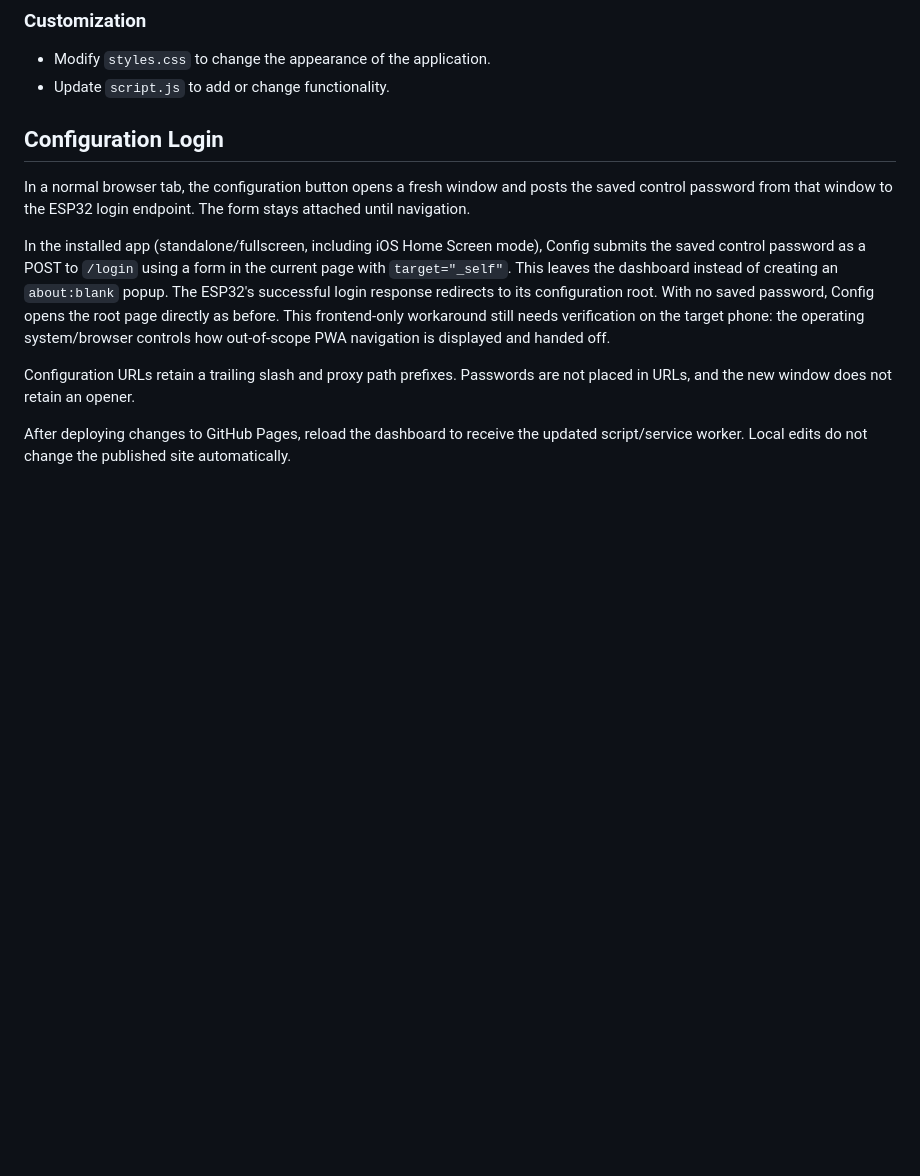
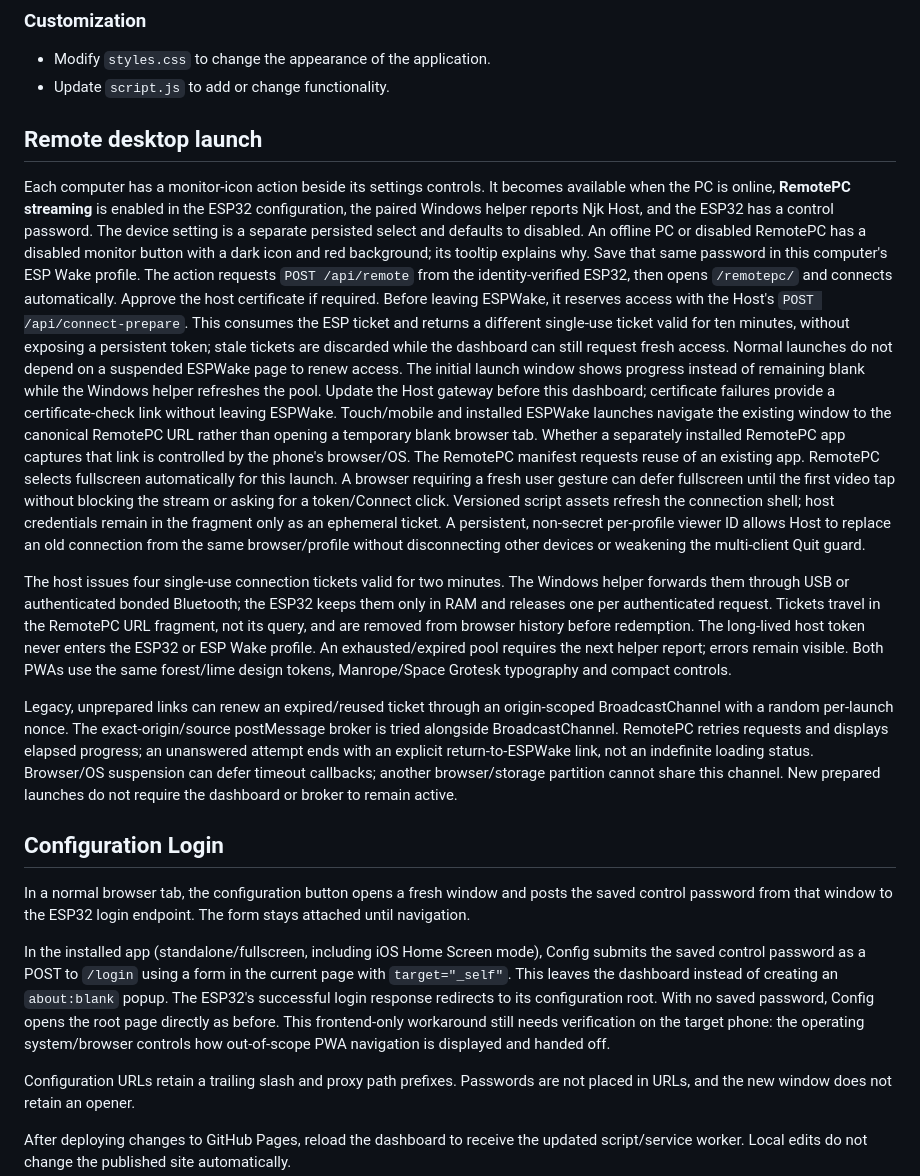
Before and after one commit to taducanh1605/espwake, a Markdown page: README.md, the part around the change. Drawn GitHub-style; blank space fills up the shorter version.

Commit message:
docs: document prepared handoff and device session replacement
Co-authored-by: Copilot <223556219+Copilot@users.noreply.github.com>

```diff
--- a/README.md
+++ b/README.md
@@ -31,6 +31,55 @@ static-web-project
 ### Customization
 - Modify `styles.css` to change the appearance of the application.
 - Update `script.js` to add or change functionality.
+
+## Remote desktop launch
+
+Each computer has a monitor-icon action beside its settings controls. It becomes
+available when the PC is online, **RemotePC streaming** is enabled in the ESP32
+configuration, the paired Windows helper reports Njk Host, and the ESP32 has a
+control password. The device setting is a separate persisted select and defaults
+to disabled. An offline PC or disabled RemotePC has a disabled monitor button
+with a dark icon and red background; its tooltip explains why. Save that same
+password in this computer's ESP Wake profile.
+The action requests `POST /api/remote` from the identity-verified ESP32, then opens
+`/remotepc/` and connects automatically. Approve the host certificate if required.
+Before leaving ESPWake, it reserves access with the Host's
+`POST /api/connect-prepare`. This consumes the ESP ticket and returns a different
+single-use ticket valid for ten minutes, without exposing a persistent token;
+stale tickets are discarded while the dashboard can still request fresh access.
+Normal launches do not depend on a suspended ESPWake page to renew access.
+The initial launch window shows progress instead of remaining blank while the
+Windows helper refreshes the pool. Update the Host gateway before this dashboard;
+certificate failures provide a certificate-check link without leaving ESPWake.
+Touch/mobile and installed ESPWake launches navigate the existing window to the
+canonical RemotePC URL rather than opening a temporary blank browser tab.
+Whether a separately installed RemotePC app captures that link is controlled by
+the phone's browser/OS. The RemotePC manifest requests reuse of an existing app.
+RemotePC selects fullscreen automatically for this launch. A browser requiring
+a fresh user gesture can defer fullscreen until the first video tap without
+blocking the stream or asking for a token/Connect click. Versioned script assets
+refresh the connection shell; host credentials remain in the fragment only as
+an ephemeral ticket. A persistent, non-secret per-profile viewer ID allows Host
+to replace an old connection from the same browser/profile without disconnecting
+other devices or weakening the multi-client Quit guard.
+
+The host issues four single-use connection tickets valid for two minutes. The
+Windows helper forwards them through USB or authenticated bonded Bluetooth;
+the ESP32 keeps them only in RAM and releases one per authenticated request.
+Tickets travel in the RemotePC URL fragment, not its query, and are removed from
+browser history before redemption. The long-lived host token never enters the
+ESP32 or ESP Wake profile. An exhausted/expired pool requires the next helper
+report; errors remain visible. Both PWAs use the same forest/lime design tokens,
+Manrope/Space Grotesk typography and compact controls.
+
+Legacy, unprepared links can renew an expired/reused ticket through an
+origin-scoped BroadcastChannel with a random per-launch nonce. The
+exact-origin/source postMessage broker is tried alongside BroadcastChannel.
+RemotePC retries requests and displays elapsed progress; an unanswered attempt
+ends with an explicit return-to-ESPWake link, not an indefinite loading status.
+Browser/OS suspension can defer timeout callbacks; another browser/storage
+partition cannot share this channel. New prepared launches do not require the
+dashboard or broker to remain active.
 
 ## Configuration Login
 
```
